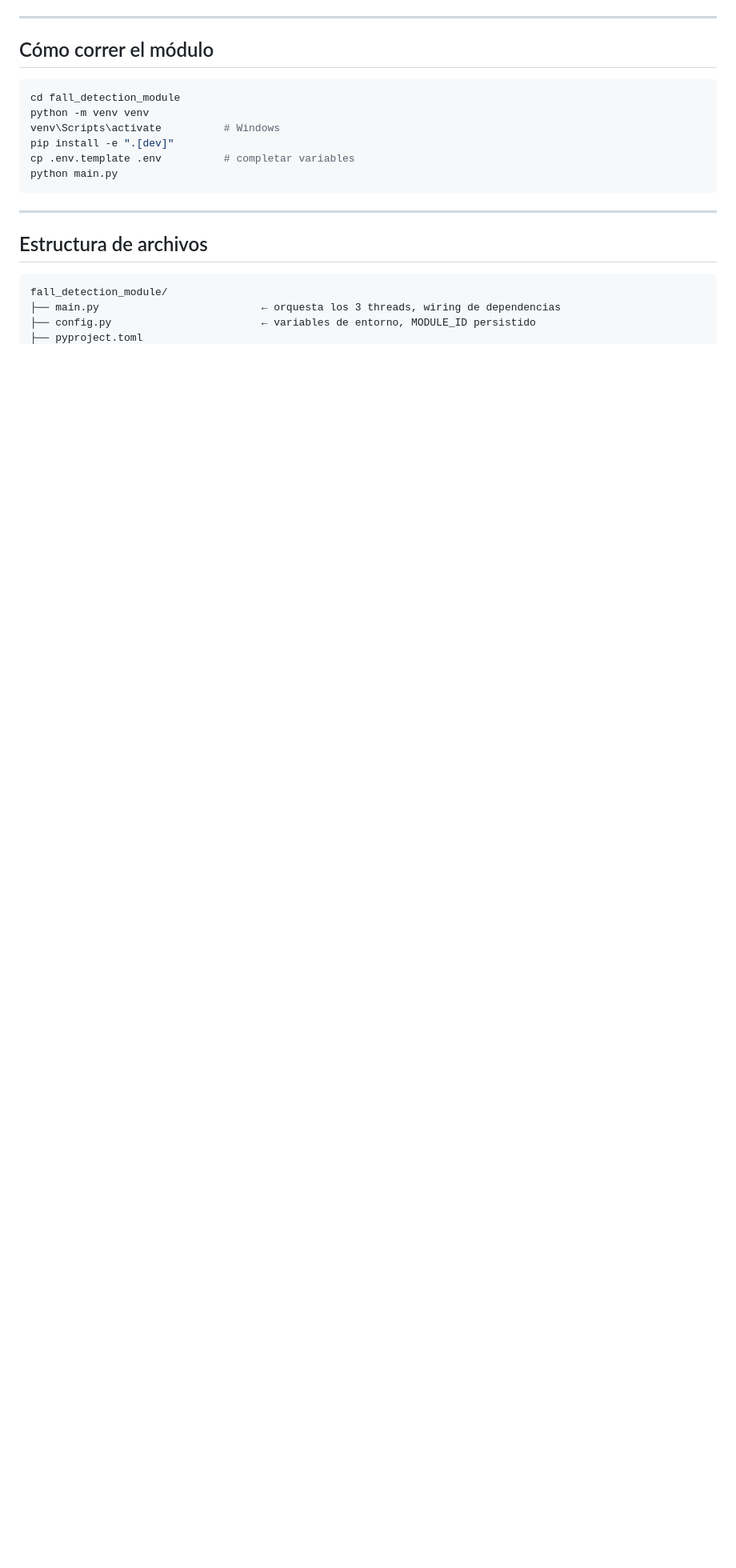
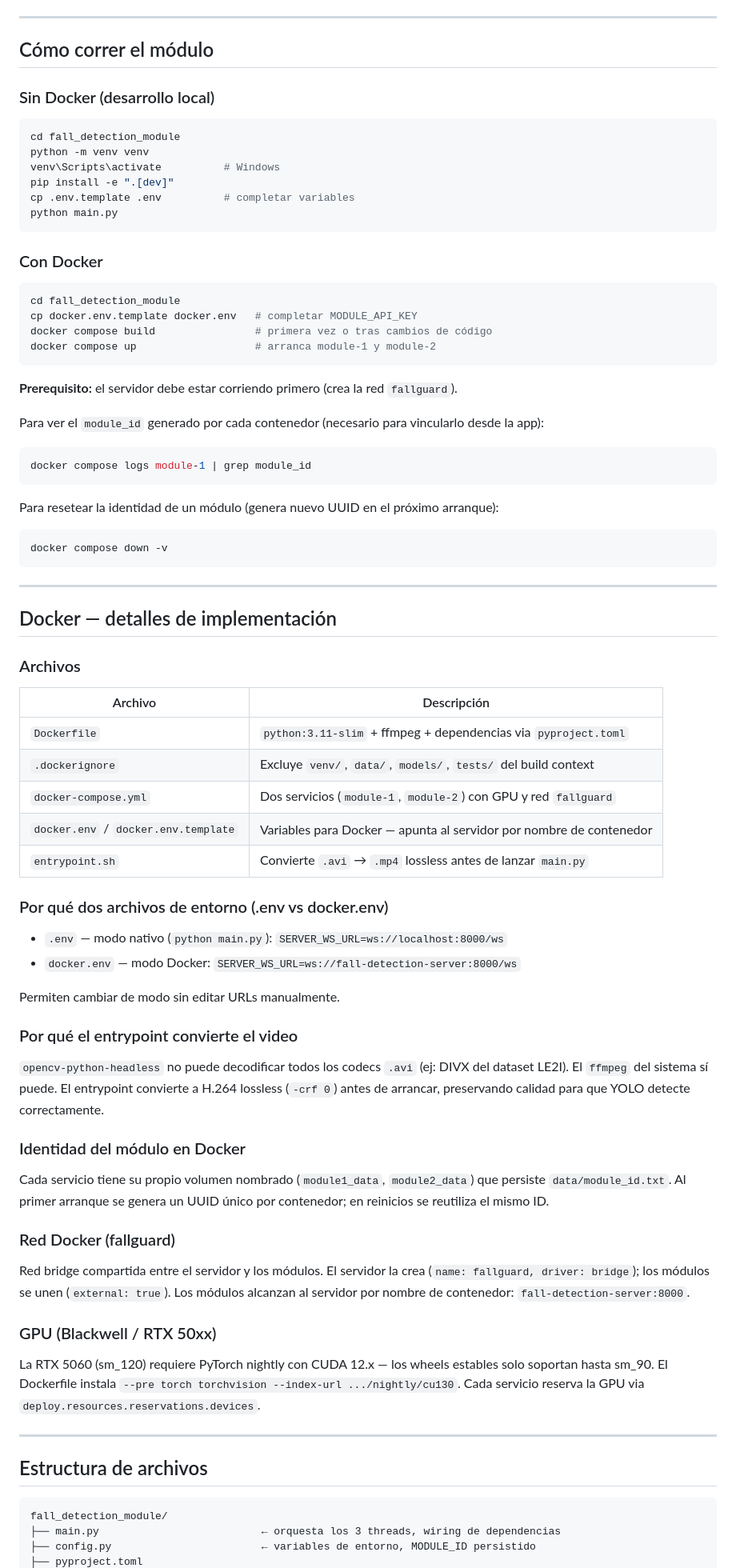
Before and after one commit to aflasso/fallguard-degree-project, a Markdown page: fall_detection_module/CLAUDE.md, the part around one of its changes. Shown at 80% size. Drawn GitHub-style; blank space fills up the shorter version.

Commit message:
context update

````diff
--- a/fall_detection_module/CLAUDE.md
+++ b/fall_detection_module/CLAUDE.md
@@ -195,6 +195,8 @@ El `MODULE_ID` se genera automáticamente en el primer arranque y se persiste en
 
 ## Cómo correr el módulo
 
+### Sin Docker (desarrollo local)
+
 ```bash
 cd fall_detection_module
 python -m venv venv
@@ -203,6 +205,64 @@ pip install -e ".[dev]"
 cp .env.template .env          # completar variables
 python main.py
 ```
+
+### Con Docker
+
+```bash
+cd fall_detection_module
+cp docker.env.template docker.env   # completar MODULE_API_KEY
+docker compose build                # primera vez o tras cambios de código
+docker compose up                   # arranca module-1 y module-2
+```
+
+**Prerequisito:** el servidor debe estar corriendo primero (crea la red `fallguard`).
+
+Para ver el `module_id` generado por cada contenedor (necesario para vincularlo desde la app):
+```bash
+docker compose logs module-1 | grep module_id
+```
+
+Para resetear la identidad de un módulo (genera nuevo UUID en el próximo arranque):
+```bash
+docker compose down -v
+```
+
+---
+
+## Docker — detalles de implementación
+
+### Archivos
+
+| Archivo | Descripción |
+|---|---|
+| `Dockerfile` | `python:3.11-slim` + ffmpeg + dependencias via `pyproject.toml` |
+| `.dockerignore` | Excluye `venv/`, `data/`, `models/`, `tests/` del build context |
+| `docker-compose.yml` | Dos servicios (`module-1`, `module-2`) con GPU y red `fallguard` |
+| `docker.env` / `docker.env.template` | Variables para Docker — apunta al servidor por nombre de contenedor |
+| `entrypoint.sh` | Convierte `.avi` → `.mp4` lossless antes de lanzar `main.py` |
+
+### Por qué dos archivos de entorno (.env vs docker.env)
+
+- `.env` — modo nativo (`python main.py`): `SERVER_WS_URL=ws://localhost:8000/ws`
+- `docker.env` — modo Docker: `SERVER_WS_URL=ws://fall-detection-server:8000/ws`
+
+Permiten cambiar de modo sin editar URLs manualmente.
+
+### Por qué el entrypoint convierte el video
+
+`opencv-python-headless` no puede decodificar todos los codecs `.avi` (ej: DIVX del dataset LE2I). El `ffmpeg` del sistema sí puede. El entrypoint convierte a H.264 lossless (`-crf 0`) antes de arrancar, preservando calidad para que YOLO detecte correctamente.
+
+### Identidad del módulo en Docker
+
+Cada servicio tiene su propio volumen nombrado (`module1_data`, `module2_data`) que persiste `data/module_id.txt`. Al primer arranque se genera un UUID único por contenedor; en reinicios se reutiliza el mismo ID.
+
+### Red Docker (fallguard)
+
+Red bridge compartida entre el servidor y los módulos. El servidor la crea (`name: fallguard, driver: bridge`); los módulos se unen (`external: true`). Los módulos alcanzan al servidor por nombre de contenedor: `fall-detection-server:8000`.
+
+### GPU (Blackwell / RTX 50xx)
+
+La RTX 5060 (sm_120) requiere PyTorch nightly con CUDA 12.x — los wheels estables solo soportan hasta sm_90. El Dockerfile instala `--pre torch torchvision --index-url .../nightly/cu130`. Cada servicio reserva la GPU via `deploy.resources.reservations.devices`.
 
 ---
 
````
Also changed, not shown: other parts of fall_detection_module/CLAUDE.md (+12 -1 lines), fall_detection_server/CLAUDE.md (+40 -2 lines).
